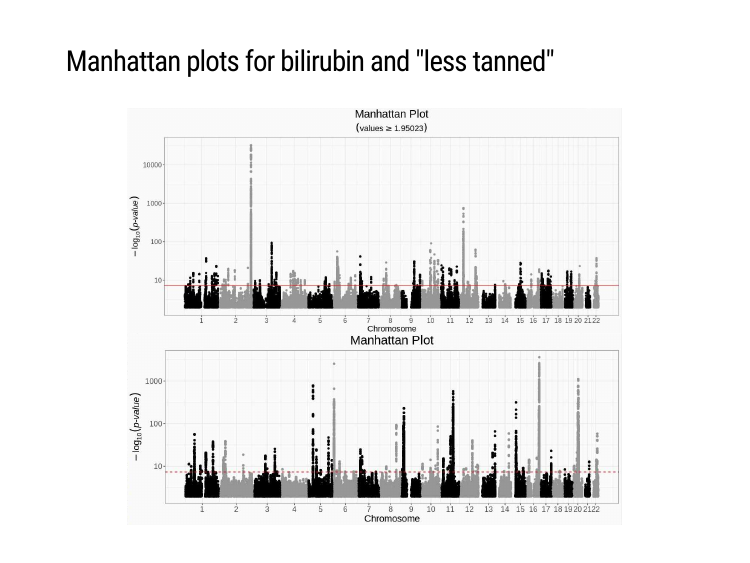
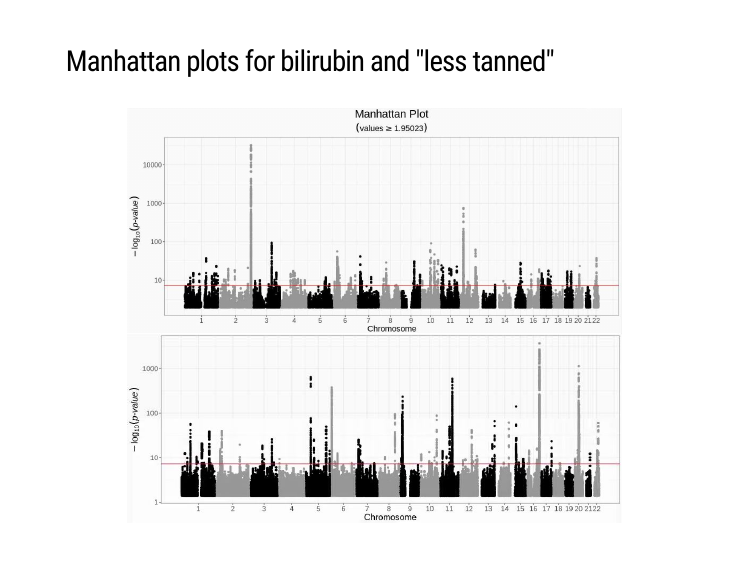
Before and after one commit to privefl/predict-everything, an R Markdown document (pres/PGS-UKBB2.Rmd): page 12 of 16. The pictures show the slides in the output file pres/PGS-UKBB2.html that the author committed with the source; the slides are laid out offline by our stand-in for remark.js, each with all of its steps uncovered, in fonts that may differ from those the slides ask for, and without slide numbers, shadows or browser add-ons.

Commit message:
redo manhattan plot

````diff
--- a/pres/PGS-UKBB2.Rmd
+++ b/pres/PGS-UKBB2.Rmd
@@ -153,7 +153,7 @@ Recall: $\text{dist}_{PC}^2 \propto F_{ST}$
 
 ```{r, out.width="80%"}
 knitr::include_graphics("../figures/manhattan-bilirubin.JPG")
-knitr::include_graphics("../figures/manhattan-less-tanned.PNG")
+knitr::include_graphics("../figures/manhattan-less-tanned.JPG")
 ```
 
 ---
````
Also changed, not shown: figures/manhattan-less-tanned.JPG (added), figures/manhattan-less-tanned.PNG (deleted), pres/PGS-UKBB2.html.
